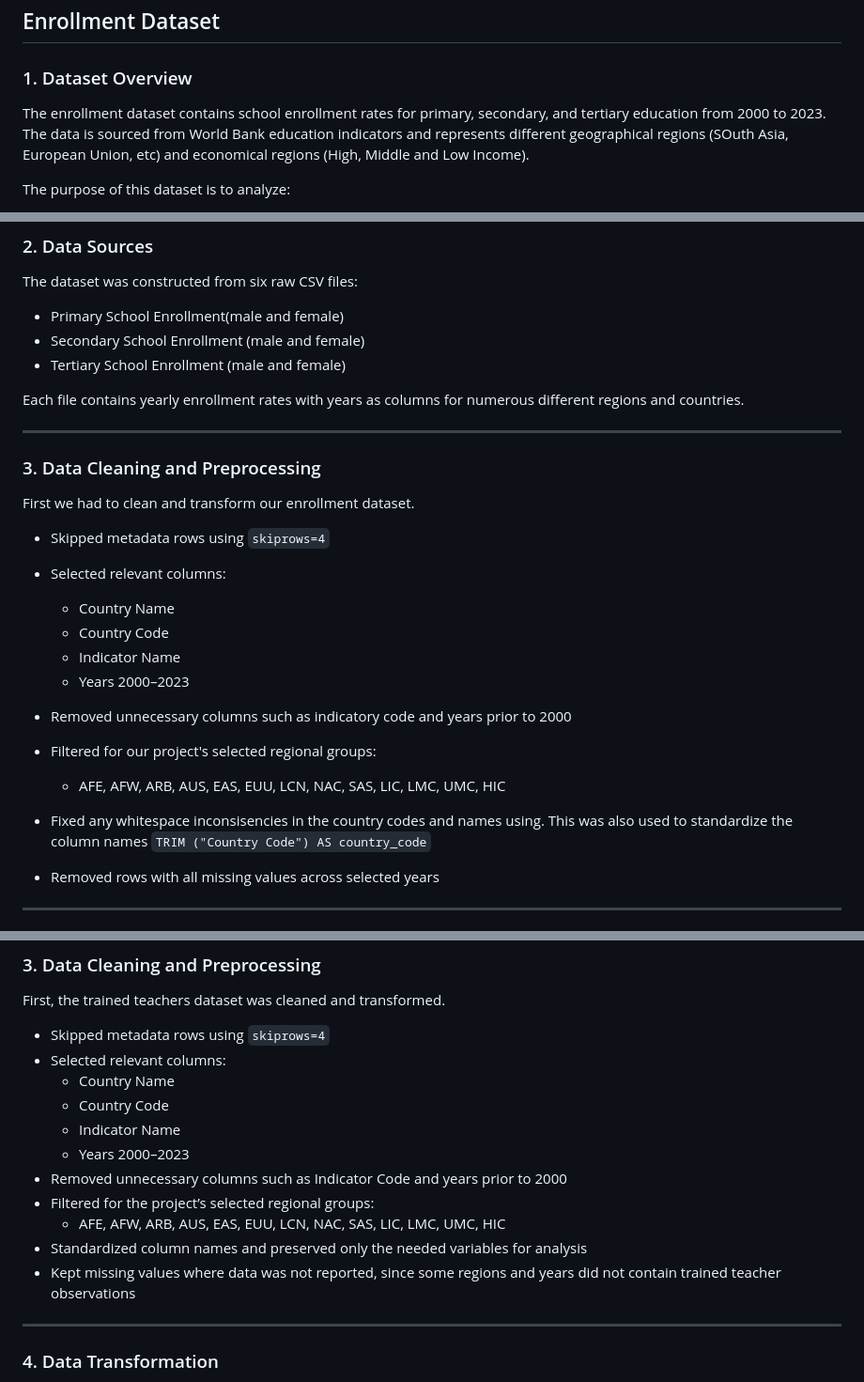
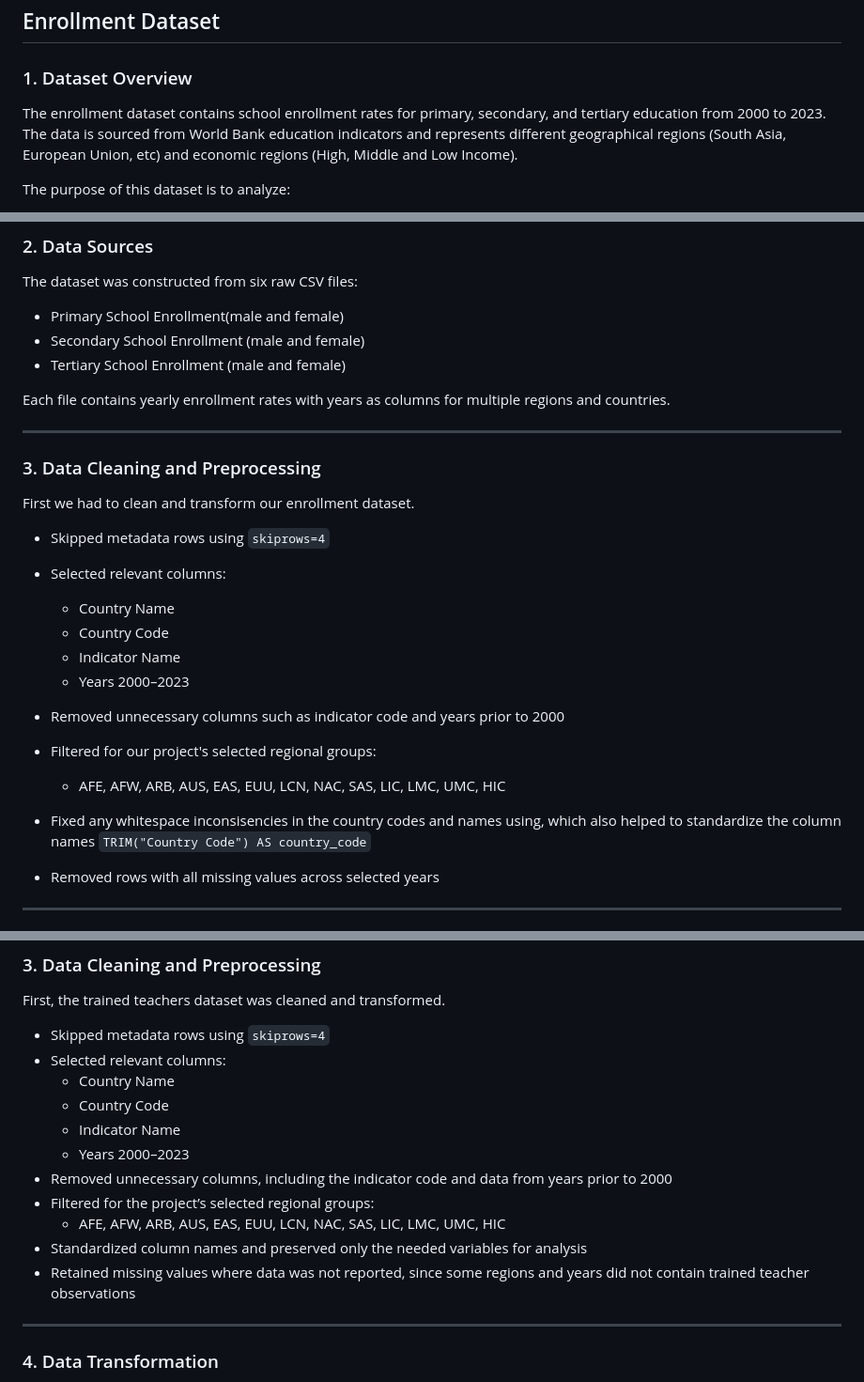
Before and after one commit to hankstandaert/datasci350-project, a Markdown page: documentation/codebook.md, 3 parts joined by grey strips. Shown at 94% size. GitHub-like rendering.

Commit message:
Edited codebook for accuracy.

```diff
--- a/documentation/codebook.md
+++ b/documentation/codebook.md
@@ -2,7 +2,7 @@
 
 ### 1. Dataset Overview
 
-The enrollment dataset contains school enrollment rates for primary, secondary, and tertiary education from 2000 to 2023. The data is sourced from World Bank education indicators and represents different geographical regions (SOuth Asia, European Union, etc) and economical regions (High, Middle and Low Income).
+The enrollment dataset contains school enrollment rates for primary, secondary, and tertiary education from 2000 to 2023. The data is sourced from World Bank education indicators and represents different geographical regions (South Asia, European Union, etc) and economic regions (High, Middle and Low Income).
 
 The purpose of this dataset is to analyze:
 
@@ -20,7 +20,7 @@ The dataset was constructed from six raw CSV files:
 * Secondary School Enrollment (male and female)
 * Tertiary School Enrollment (male and female)
 
-Each file contains yearly enrollment rates with years as columns for numerous different regions and countries.
+Each file contains yearly enrollment rates with years as columns for multiple regions and countries.
 
 ---
 
@@ -35,12 +35,12 @@ First we had to clean and transform our enrollment dataset.
   * Country Code
   * Indicator Name
   * Years 2000–2023
-* Removed unnecessary columns such as indicatory code and years prior to 2000
+* Removed unnecessary columns such as indicator code and years prior to 2000
 
 * Filtered for our project's selected regional groups:
   * AFE, AFW, ARB, AUS, EAS, EUU, LCN, NAC, SAS, LIC, LMC, UMC, HIC
-* Fixed any whitespace inconsisencies in the country codes and names using. This was also used to standardize the column names
-`TRIM ("Country Code") AS country_code`
+* Fixed any whitespace inconsisencies in the country codes and names using, which also helped to standardize the column names
+`TRIM("Country Code") AS country_code`
 
 * Removed rows with all missing values across selected years
 
@@ -144,11 +144,11 @@ First, the trained teachers dataset was cleaned and transformed.
     * Country Code
     * Indicator Name
     * Years 2000–2023
-* Removed unnecessary columns such as Indicator Code and years prior to 2000
+* Removed unnecessary columns, including the indicator code and data from years prior to 2000
 * Filtered for the project’s selected regional groups:
     * AFE, AFW, ARB, AUS, EAS, EUU, LCN, NAC, SAS, LIC, LMC, UMC, HIC
 * Standardized column names and preserved only the needed variables for analysis
-* Kept missing values where data was not reported, since some regions and years did not contain trained teacher observations
+* Retained missing values where data was not reported, since some regions and years did not contain trained teacher observations
 
 ---
 
```
Also changed, not shown: other parts of documentation/codebook.md (+0 -1 lines).
